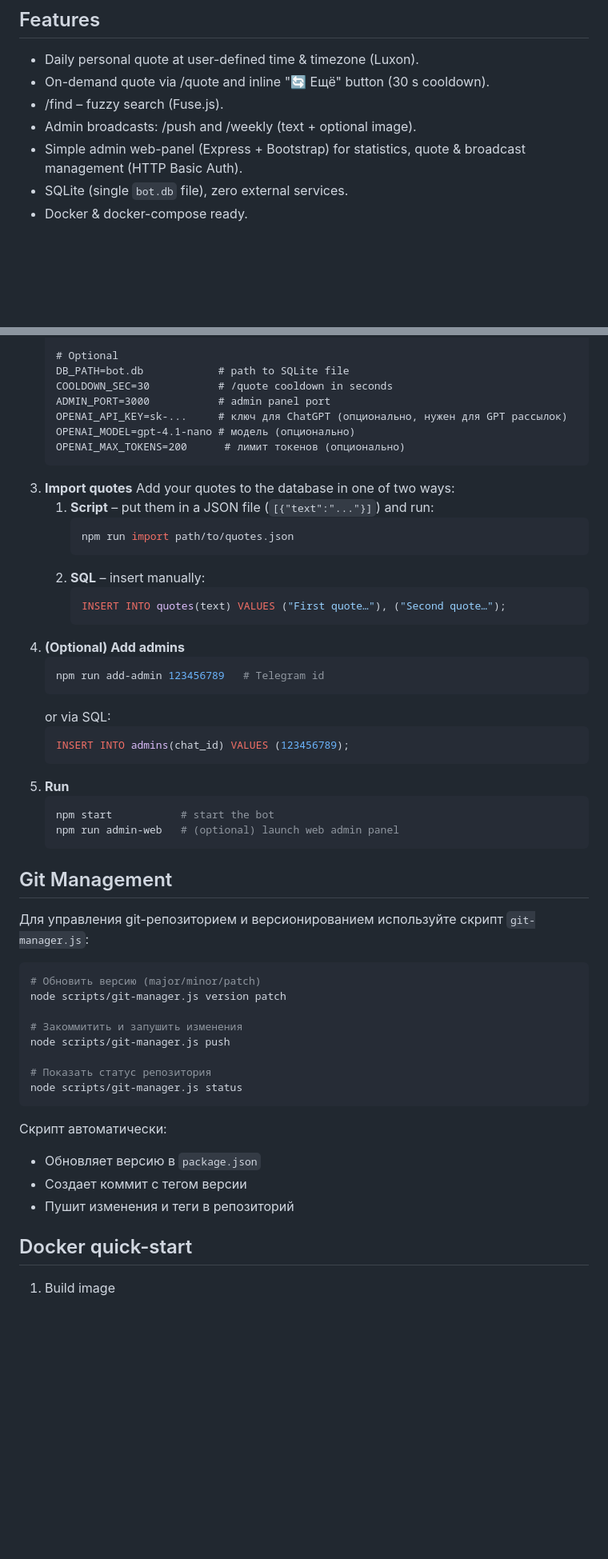
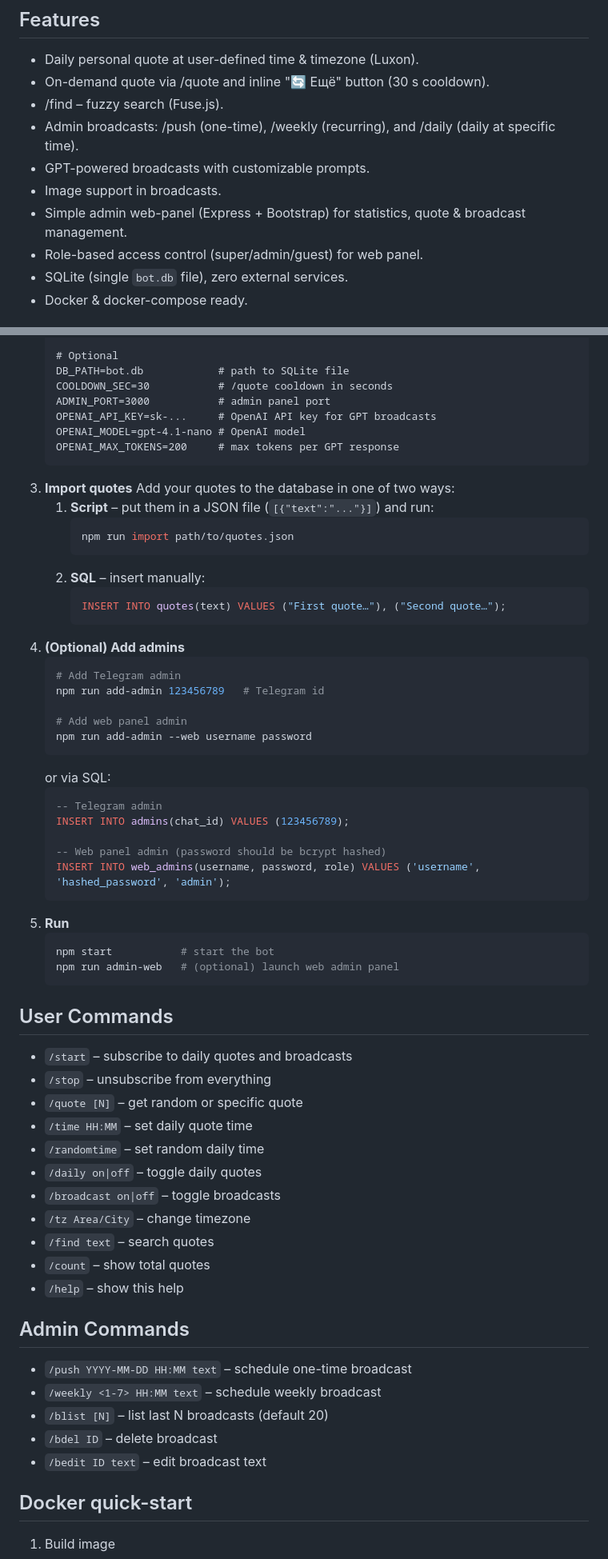
Before and after one commit to Andrew-Gomonov/Bahai-Quote-Bot, a Markdown page: README.md, 2 parts joined by grey strips. Shown at 80% size. Rendered like a GitHub page; blank space fills up the shorter version.

````diff
--- a/README.md
+++ b/README.md
@@ -7,8 +7,11 @@ Simple Node.js Telegram-bot that sends random Bahá'í quotes to users on a dail
 * Daily personal quote at user-defined time & timezone (Luxon).
 * On-demand quote via /quote and inline "🔄 Ещё" button (30 s cooldown).
 * /find <text> – fuzzy search (Fuse.js).
-* Admin broadcasts: /push and /weekly (text + optional image).
-* Simple admin web-panel (Express + Bootstrap) for statistics, quote & broadcast management (HTTP Basic Auth).
+* Admin broadcasts: /push (one-time), /weekly (recurring), and /daily (daily at specific time).
+* GPT-powered broadcasts with customizable prompts.
+* Image support in broadcasts.
+* Simple admin web-panel (Express + Bootstrap) for statistics, quote & broadcast management.
+* Role-based access control (super/admin/guest) for web panel.
 * SQLite (single `bot.db` file), zero external services.
 * Docker & docker-compose ready.
 
@@ -27,9 +30,9 @@ Simple Node.js Telegram-bot that sends random Bahá'í quotes to users on a dail
    DB_PATH=bot.db            # path to SQLite file
    COOLDOWN_SEC=30           # /quote cooldown in seconds
    ADMIN_PORT=3000           # admin panel port
-   OPENAI_API_KEY=sk-...     # ключ для ChatGPT (опционально, нужен для GPT рассылок)
-   OPENAI_MODEL=gpt-4.1-nano # модель (опционально)
-   OPENAI_MAX_TOKENS=200      # лимит токенов (опционально)
+   OPENAI_API_KEY=sk-...     # OpenAI API key for GPT broadcasts
+   OPENAI_MODEL=gpt-4.1-nano # OpenAI model
+   OPENAI_MAX_TOKENS=200     # max tokens per GPT response
    ```
 3. **Import quotes**
    Add your quotes to the database in one of two ways:
@@ -43,11 +46,19 @@ Simple Node.js Telegram-bot that sends random Bahá'í quotes to users on a dail
       ```
 4. **(Optional) Add admins**
    ```bash
+   # Add Telegram admin
    npm run add-admin 123456789   # Telegram id
+
+   # Add web panel admin
+   npm run add-admin --web username password
    ```
    or via SQL:
    ```sql
+   -- Telegram admin
    INSERT INTO admins(chat_id) VALUES (123456789);
+
+   -- Web panel admin (password should be bcrypt hashed)
+   INSERT INTO web_admins(username, password, role) VALUES ('username', 'hashed_password', 'admin');
    ```
 5. **Run**
    ```bash
@@ -55,25 +66,27 @@ Simple Node.js Telegram-bot that sends random Bahá'í quotes to users on a dail
    npm run admin-web   # (optional) launch web admin panel
    ```
 
-## Git Management
+## User Commands
 
-Для управления git-репозиторием и версионированием используйте скрипт `git-manager.js`:
+* `/start` – subscribe to daily quotes and broadcasts
+* `/stop` – unsubscribe from everything
+* `/quote [N]` – get random or specific quote
+* `/time HH:MM` – set daily quote time
+* `/randomtime` – set random daily time
+* `/daily on|off` – toggle daily quotes
+* `/broadcast on|off` – toggle broadcasts
+* `/tz Area/City` – change timezone
+* `/find text` – search quotes
+* `/count` – show total quotes
+* `/help` – show this help
 
-```bash
-# Обновить версию (major/minor/patch)
-node scripts/git-manager.js version patch
+## Admin Commands
 
-# Закоммитить и запушить изменения
-node scripts/git-manager.js push
-
-# Показать статус репозитория
-node scripts/git-manager.js status
-```
-
-Скрипт автоматически:
-- Обновляет версию в `package.json`
-- Создает коммит с тегом версии
-- Пушит изменения и теги в репозиторий
+* `/push YYYY-MM-DD HH:MM text` – schedule one-time broadcast
+* `/weekly <1-7> HH:MM text` – schedule weekly broadcast
+* `/blist [N]` – list last N broadcasts (default 20)
+* `/bdel ID` – delete broadcast
+* `/bedit ID text` – edit broadcast text
 
 ## Docker quick-start
 
````
